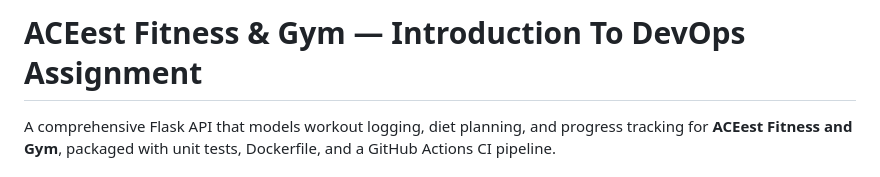
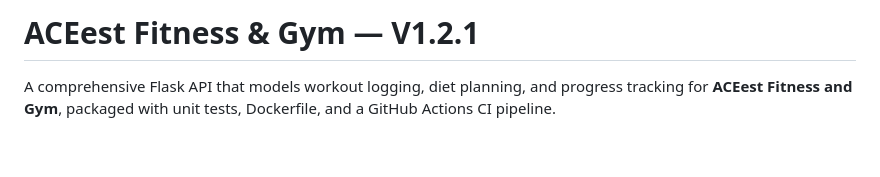
Before and after one commit to 2024tm93122/aceest-fitness, a Markdown page: README.md, the part around the change. GitHub-like rendering; blank space fills up the shorter version.

```diff
--- a/README.md
+++ b/README.md
@@ -1,4 +1,4 @@
-# ACEest Fitness & Gym — Introduction To DevOps Assignment
+# ACEest Fitness & Gym — V1.2.1
 
 A comprehensive Flask API that models workout logging, diet planning, and progress tracking for **ACEest Fitness and Gym**, packaged with unit tests, Dockerfile, and a GitHub Actions CI pipeline.
 
```
